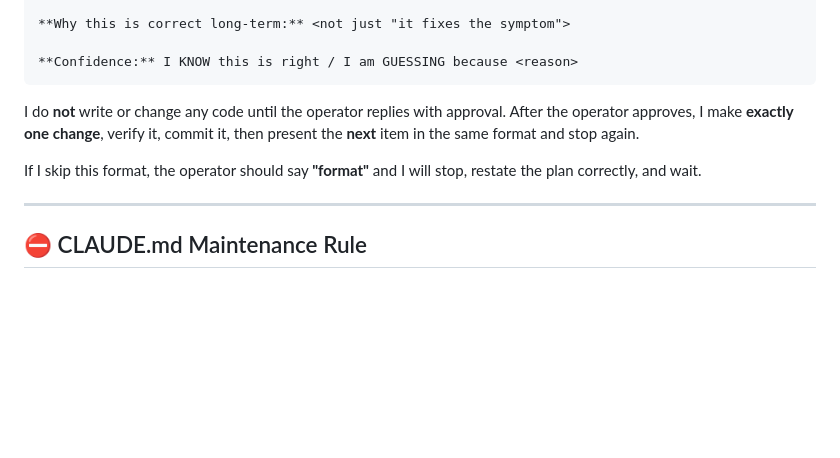
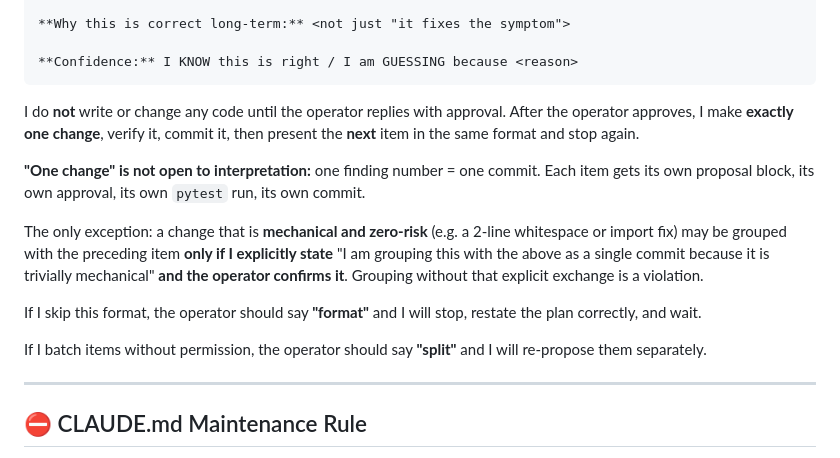
Before and after one commit to jeanpaul-source/orion, a Markdown page: CLAUDE.md, the part around the change. Rendered like a GitHub page; blank space fills up the shorter version.

Commit message:
docs: tighten one-change rule — one finding = one commit, add split keyword

```diff
--- a/CLAUDE.md
+++ b/CLAUDE.md
@@ -28,8 +28,20 @@ I do **not** write or change any code until the operator replies with approval.
 After the operator approves, I make **exactly one change**, verify it, commit it,
 then present the **next** item in the same format and stop again.
 
+**"One change" is not open to interpretation:** one finding number = one commit. Each
+item gets its own proposal block, its own approval, its own `pytest` run, its own commit.
+
+The only exception: a change that is **mechanical and zero-risk** (e.g. a 2-line
+whitespace or import fix) may be grouped with the preceding item **only if I explicitly
+state** "I am grouping this with the above as a single commit because it is trivially
+mechanical" **and the operator confirms it**. Grouping without that explicit exchange is
+a violation.
+
 If I skip this format, the operator should say **"format"** and I will stop, restate
 the plan correctly, and wait.
+
+If I batch items without permission, the operator should say **"split"** and I will
+re-propose them separately.
 
 ---
 
```
